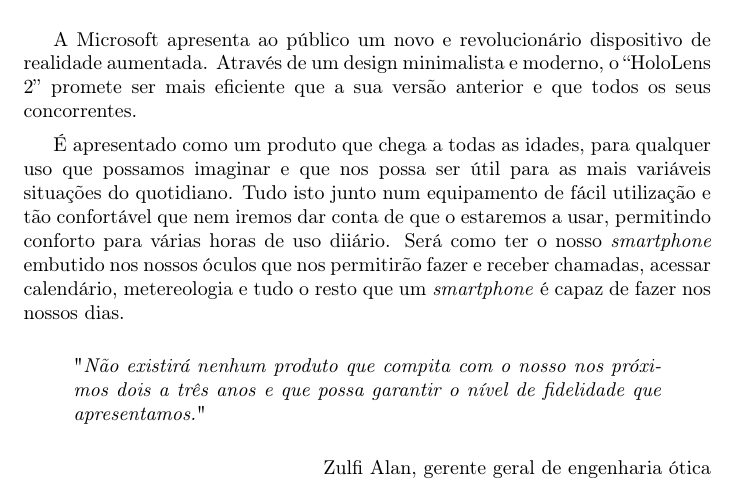
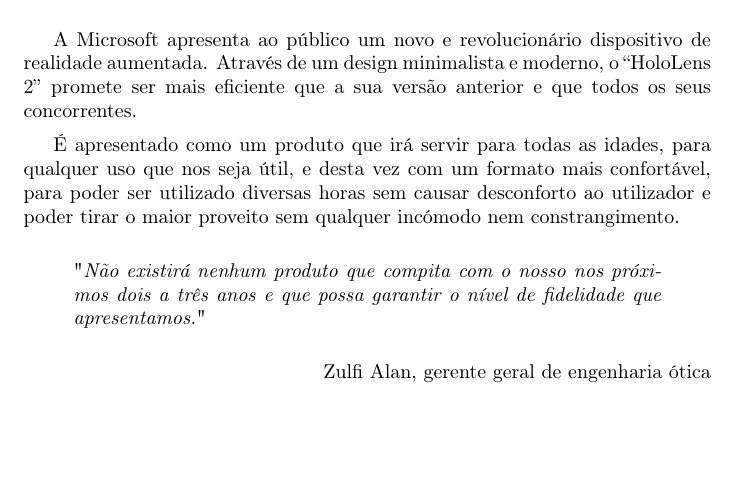
Before and after one commit to miguelviladev/iei-ta-pf, a LaTeX document (documento.tex): part of page 21 of 26, cut so that both start at the same text, the shorter picture padded with empty space. Compiled offline with pdfLaTeX.

Commit message:
correction cap4.1

```diff
--- a/documento.tex
+++ b/documento.tex
@@ -312,7 +312,7 @@
 \section{Proposta do produto}
 A Microsoft apresenta ao público um novo e revolucionário dispositivo de realidade aumentada. Através de um design minimalista e moderno, o “HoloLens 2” promete ser mais eficiente que a sua versão anterior e que todos os seus concorrentes.
 
-É apresentado como um produto que chega a todas as idades, para qualquer uso que possamos imaginar e que nos possa ser útil para as mais variáveis situações do quotidiano. Tudo isto junto num equipamento de fácil utilização e tão confortável que nem iremos dar conta de que o estaremos a usar, permitindo conforto para várias horas de uso diiário. Será como ter o nosso \textit{smartphone} embutido nos nossos óculos que nos permitirão fazer e receber chamadas, acessar calendário, metereologia e tudo o resto que um \textit{smartphone} é capaz de fazer nos nossos dias.
+É apresentado como um produto que irá servir para todas as idades, para qualquer uso que nos seja útil, e desta vez com um formato mais confortável, para poder ser utilizado diversas horas sem causar desconforto ao utilizador e poder tirar o maior proveito sem qualquer incómodo nem constrangimento.
 
 \begin{quote}
     "\emph{Não existirá nenhum produto que compita com o nosso nos próximos dois a três anos e que possa garantir o nível de fidelidade que apresentamos.}"
```
Also changed, not shown: documento.pdf.
